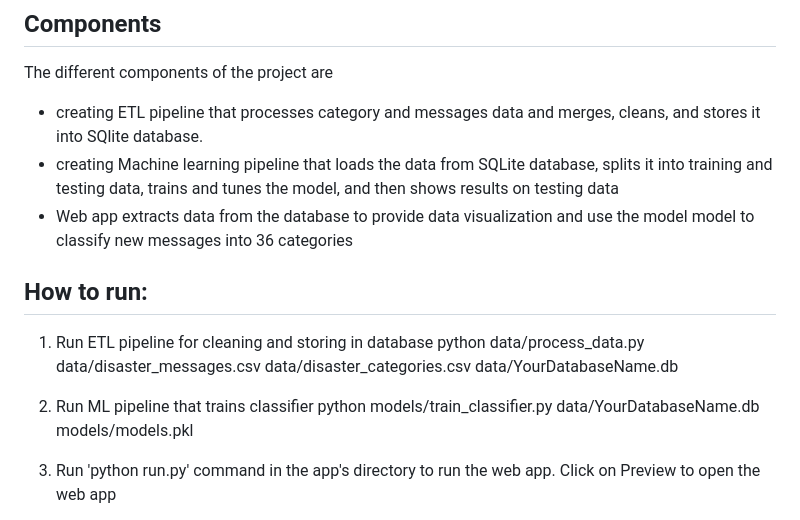
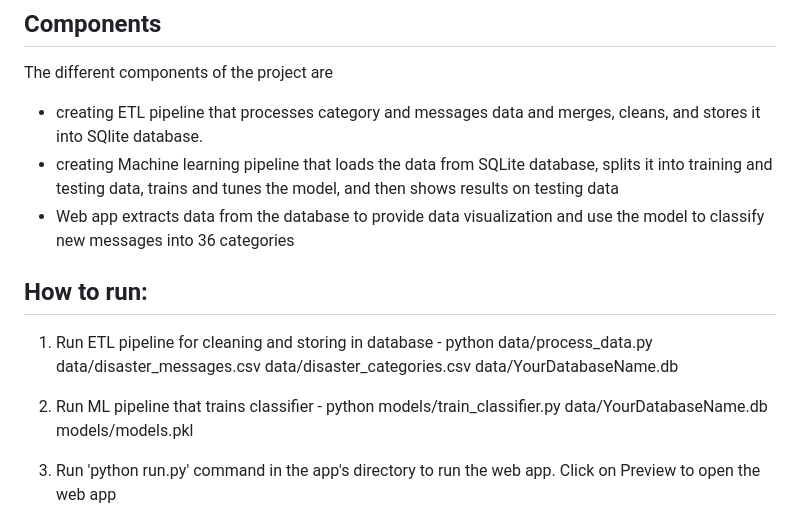
Before and after one commit to SakshamGupta55/Data-Scientist-Nanodegree-Udacity, a Markdown page: Course 4 - Project - Disaster Response Pipeline/README.md, the part around the change. Rendered like a GitHub page.

```diff
--- a/Course 4 - Project - Disaster Response Pipeline/README.md
+++ b/Course 4 - Project - Disaster Response Pipeline/README.md
@@ -7,14 +7,12 @@ In this project, a machine learning pipeline is created to help classify message
 The different components of the project are
 - creating ETL pipeline that processes category and messages data and  merges, cleans, and stores it into SQlite database.
 - creating Machine learning pipeline that loads the data from SQLite database, splits it into training and testing data, trains and tunes the model, and then shows results on testing data
-- Web app extracts data from the database to provide data visualization and use the model model to classify new messages into 36 categories
+- Web app extracts data from the database to provide data visualization and use the model to classify new messages into 36 categories
 
 ## How to run:
-1. Run ETL pipeline for cleaning and storing in database
-    python data/process_data.py data/disaster_messages.csv data/disaster_categories.csv data/YourDatabaseName.db
+1. Run ETL pipeline for cleaning and storing in database - python data/process_data.py data/disaster_messages.csv data/disaster_categories.csv data/YourDatabaseName.db
 
-2. Run ML pipeline that trains classifier
-    python models/train_classifier.py data/YourDatabaseName.db models/models.pkl
+2. Run ML pipeline that trains classifier - python models/train_classifier.py data/YourDatabaseName.db models/models.pkl
 
 3. Run 'python run.py' command in the app's directory to run the web app. Click on Preview to open the web app
 
```
